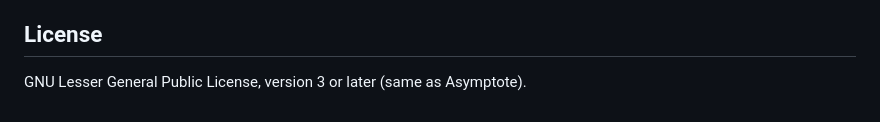
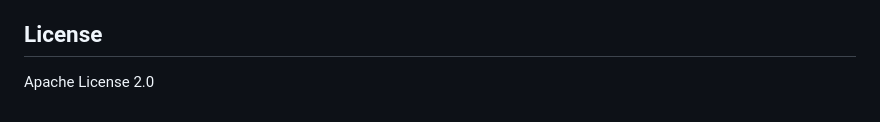
Before and after one commit to vectorgraphics/asymptote-wiki, a Markdown page: README.md, the part around the change. Drawn GitHub-style.

Commit message:
Fix license to Apache 2.0

```diff
--- a/README.md
+++ b/README.md
@@ -140,4 +140,4 @@ Compile timeout defaults to 30 s. Max source size 100 KB per file.
 
 ## License
 
-GNU Lesser General Public License, version 3 or later (same as Asymptote).
+Apache License 2.0
```
